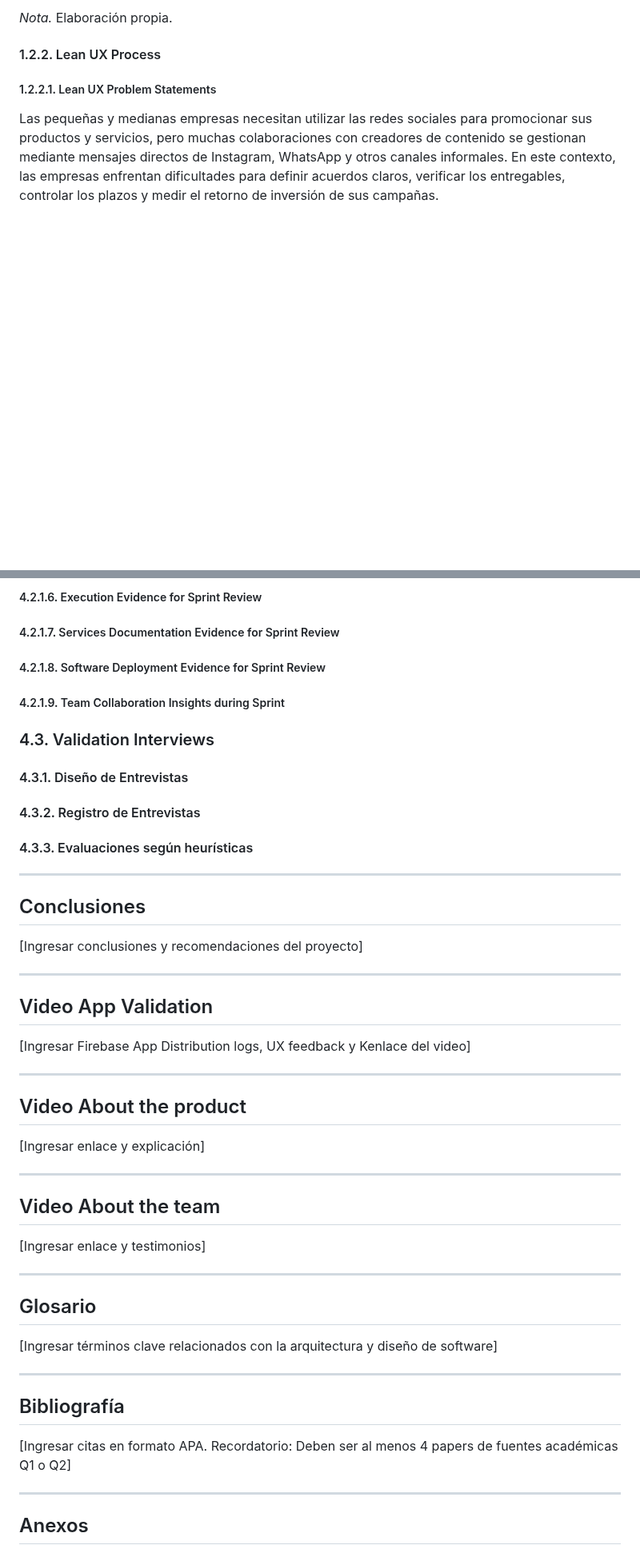
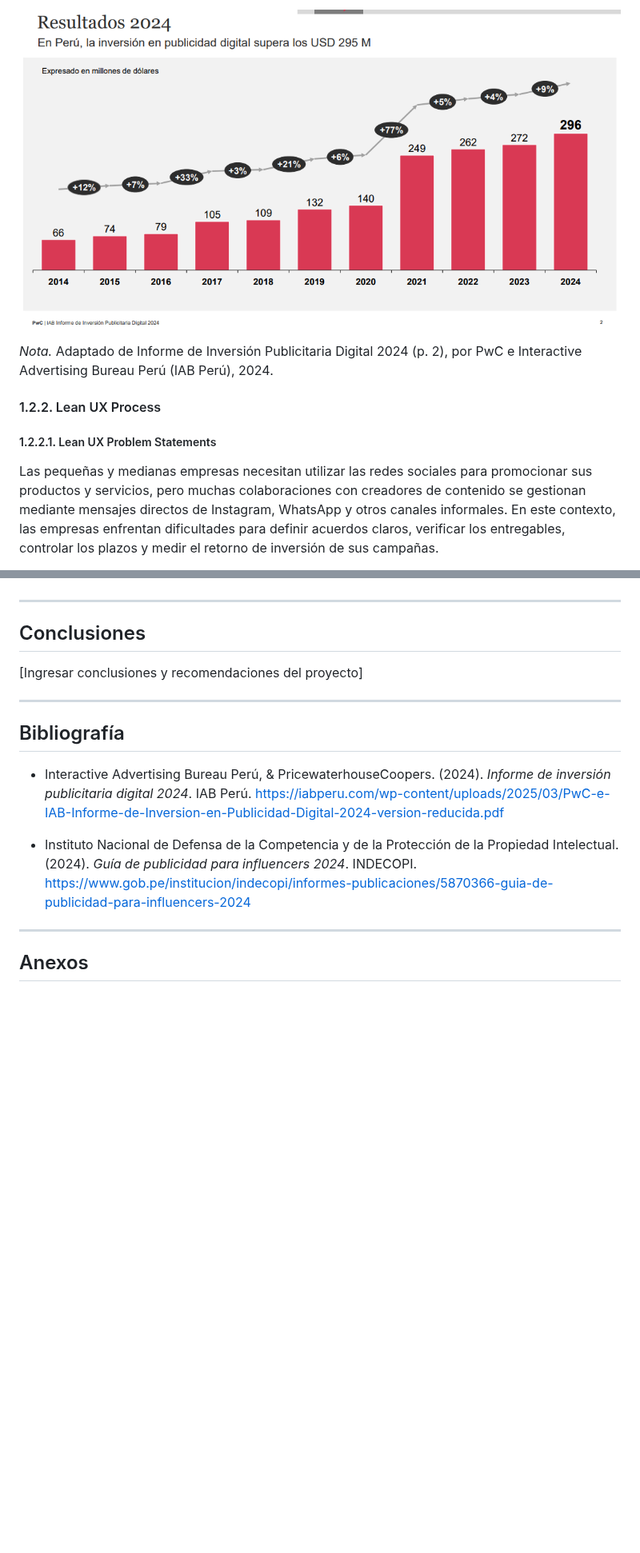
Before and after one commit to AppMoviles2026/report, a Markdown page: README.md, 2 parts joined by grey strips. Shown at 80% size. GitHub-like rendering; pictures changed too: assets/C01/fuente1.png (added); blank space fills up the shorter version.

```diff
--- a/README.md
+++ b/README.md
@@ -204,5 +201,8 @@ En este contexto, existe una oportunidad para desarrollar una plataforma especia
 
-_Nota._ Elaboración propia.
+
+![EcosistemaMarketing](./assets/C01/fuente1.png)
+
+_Nota._ Adaptado de Informe de Inversión Publicitaria Digital 2024 (p. 2), por PwC e Interactive Advertising Bureau Perú (IAB Perú), 2024.
 
 #### 1.2.2. Lean UX Process
 
@@ -506,18 +451,3 @@ CollabPro está dirigido a dos segmentos principales que forman parte del ecosis
-##### 4.2.1.6. Execution Evidence for Sprint Review
-
-##### 4.2.1.7. Services Documentation Evidence for Sprint Review
-
-##### 4.2.1.8. Software Deployment Evidence for Sprint Review
-
-##### 4.2.1.9. Team Collaboration Insights during Sprint
-
-### 4.3. Validation Interviews
-
-#### 4.3.1. Diseño de Entrevistas
-
-#### 4.3.2. Registro de Entrevistas
-
-#### 4.3.3. Evaluaciones según heurísticas
 
 ---
 
@@ -525,35 +455,16 @@ CollabPro está dirigido a dos segmentos principales que forman parte del ecosis
 
 [Ingresar conclusiones y recomendaciones del proyecto]
 
----
-
-## Video App Validation
-
-[Ingresar Firebase App Distribution logs, UX feedback y Kenlace del video]
-
----
-
-## Video About the product
-
-[Ingresar enlace y explicación]
-
----
-
-## Video About the team
-
-[Ingresar enlace y testimonios]
-
----
-
-## Glosario
-
-[Ingresar términos clave relacionados con la arquitectura y diseño de software]
 
 ---
 
 ## Bibliografía
 
-[Ingresar citas en formato APA. Recordatorio: Deben ser al menos 4 papers de fuentes académicas Q1 o Q2]
+* Interactive Advertising Bureau Perú, & PricewaterhouseCoopers. (2024). *Informe de inversión publicitaria digital 2024*. IAB Perú. https://iabperu.com/wp-content/uploads/2025/03/PwC-e-IAB-Informe-de-Inversion-en-Publicidad-Digital-2024-version-reducida.pdf
+
+
+* Instituto Nacional de Defensa de la Competencia y de la Protección de la Propiedad Intelectual. (2024). *Guía de publicidad para influencers 2024*. INDECOPI. https://www.gob.pe/institucion/indecopi/informes-publicaciones/5870366-guia-de-publicidad-para-influencers-2024
+
 
 ---
 
```
Also changed, not shown: other parts of README.md (+29 -87 lines), 1 other file.
